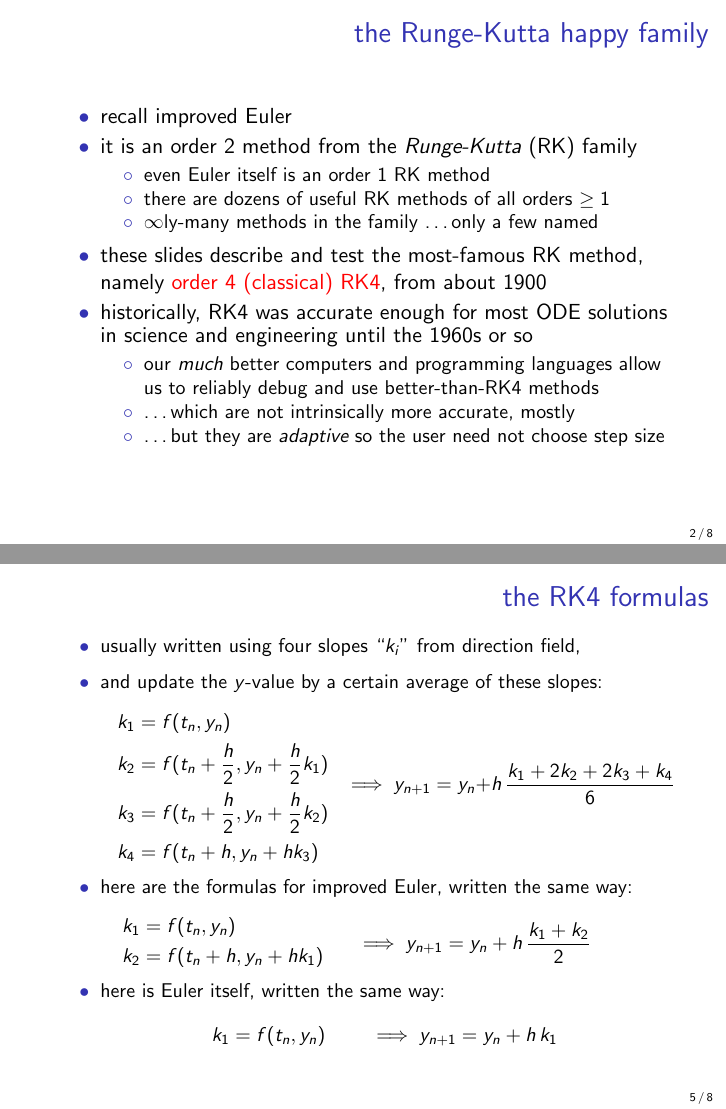
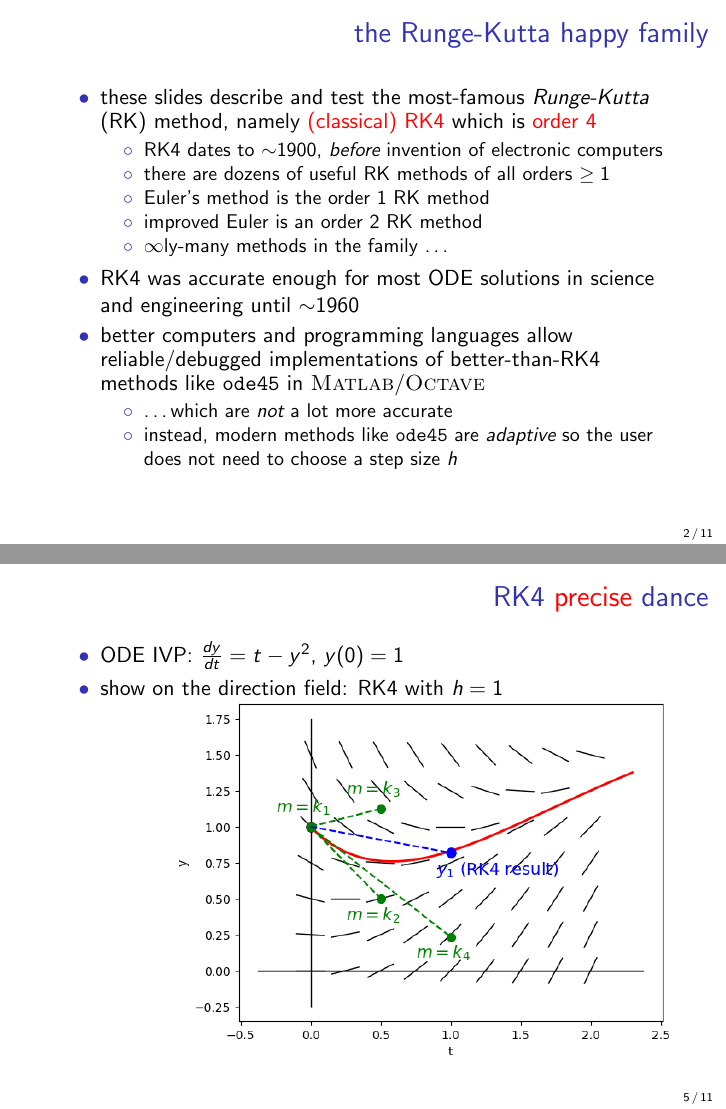
Before and after one commit to bueler/math302, LaTeX slides (assets/slides/9-2.tex): pages 2 and 5 of 8 before the commit and pages 2 and 5 of 11 after it, joined at a grey line. Compiled offline with pdfLaTeX.

Commit message:
progress on slides

```diff
--- a/assets/slides/9-2.tex
+++ b/assets/slides/9-2.tex
@@ -21,7 +21,7 @@
 \newcommand{\Octave}{\textsc{Octave}\xspace}
 
 
-\title{9.1 Runge-Kutta methods}
+\title{9.2 Runge-Kutta methods}
 
 \subtitle{a lesson for MATH F302 Differential Equations}
 
@@ -46,19 +46,19 @@
 \begin{frame}{the Runge-Kutta happy family}
 
 \begin{itemize}
-\item recall improved Euler
-\item it is an order 2 method from the \emph{Runge-Kutta} (RK) family
+\item these slides describe and test the most-famous \emph{Runge-Kutta} (RK) method, namely \alert{(classical) RK4} which is \alert{order 4}
     \begin{itemize}
-    \item even Euler itself is an order 1 RK method
+    \item RK4 dates to $\sim$1900, \emph{before} invention of electronic computers
     \item there are dozens of useful RK methods of all orders $\ge 1$
-    \item $\infty$ly-many methods in the family \dots only a few named
+    \item Euler's method is the order 1 RK method
+    \item improved Euler is an order 2 RK method
+    \item $\infty$ly-many methods in the family \dots
     \end{itemize}
-\item these slides describe and test the most-famous RK method, namely \alert{order 4 (classical) RK4}, from about 1900
-\item historically, RK4 was accurate enough for most ODE solutions in science and engineering until the 1960s or so
+\item RK4 was accurate enough for most ODE solutions in science and engineering until $\sim$1960
+\item better computers and programming languages allow reliable/debugged implementations of better-than-RK4 methods like \texttt{ode45} in \Matlab/\Octave
     \begin{itemize}
-    \item our \emph{much} better computers and programming languages allow us to reliably debug and use better-than-RK4 methods
-    \item \dots which are not intrinsically more accurate, mostly
-    \item \dots but they are \emph{adaptive} so the user need not choose step size
+    \item \dots which are \emph{not} a lot more accurate
+    \item instead, modern methods like \texttt{ode45} are \emph{adaptive} so the user does not need to choose a step size $h$
     \end{itemize}
 \end{itemize}
 \end{frame}
@@ -86,12 +86,23 @@
 \end{frame}
 
 
+\begin{frame}{RK4 \alert{precise} dance}
+
+\begin{itemize}
+\item ODE IVP: $\frac{dy}{dt} = t-y^2$, $y(0)=1$
+\item show on the direction field: RK4 with $h=1$
+\end{itemize}
+
+\hfill \includegraphics[width=0.8\textwidth]{figs/result-rk4-dir-field}
+\end{frame}
+
+
 \begin{frame}{the RK4 formulas}
 
 \small
 \begin{itemize}
-\item usually written using four slopes ``$k_i$'' from direction field,
-\item and update the $y$-value by a certain average of these slopes:
+\item usually written using four slopes ``$k_i$'' from direction field
+\item update the $y$-value by a weighted average of these slopes:
 
 \vspace{-6mm}
 \begin{minipage}[t]{0.4\textwidth}
```
Also changed, not shown: assets/codes/eulerblowup.py (deleted, +0 -27 lines), assets/codes/eulerrk4blowup.py (added, +51 -0 lines), assets/slides/figs/result-rk4-dir-field.png (added), assets/slides/9-2.tex (19 more changed lines).
